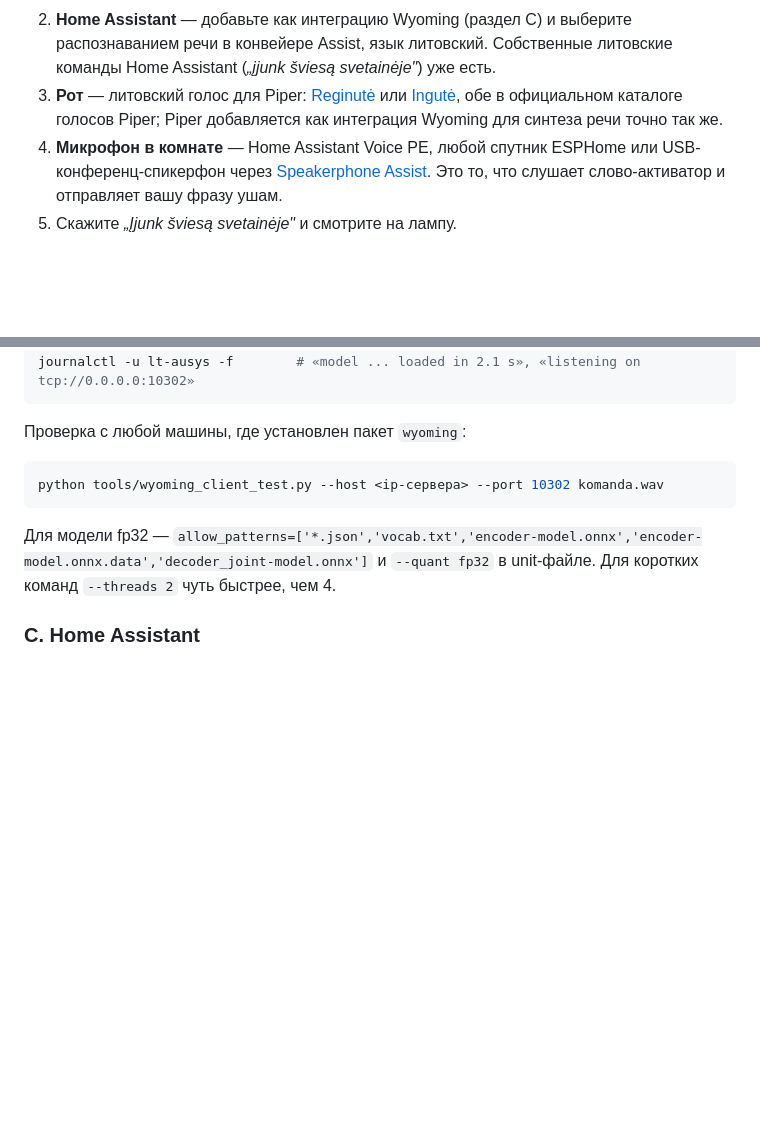
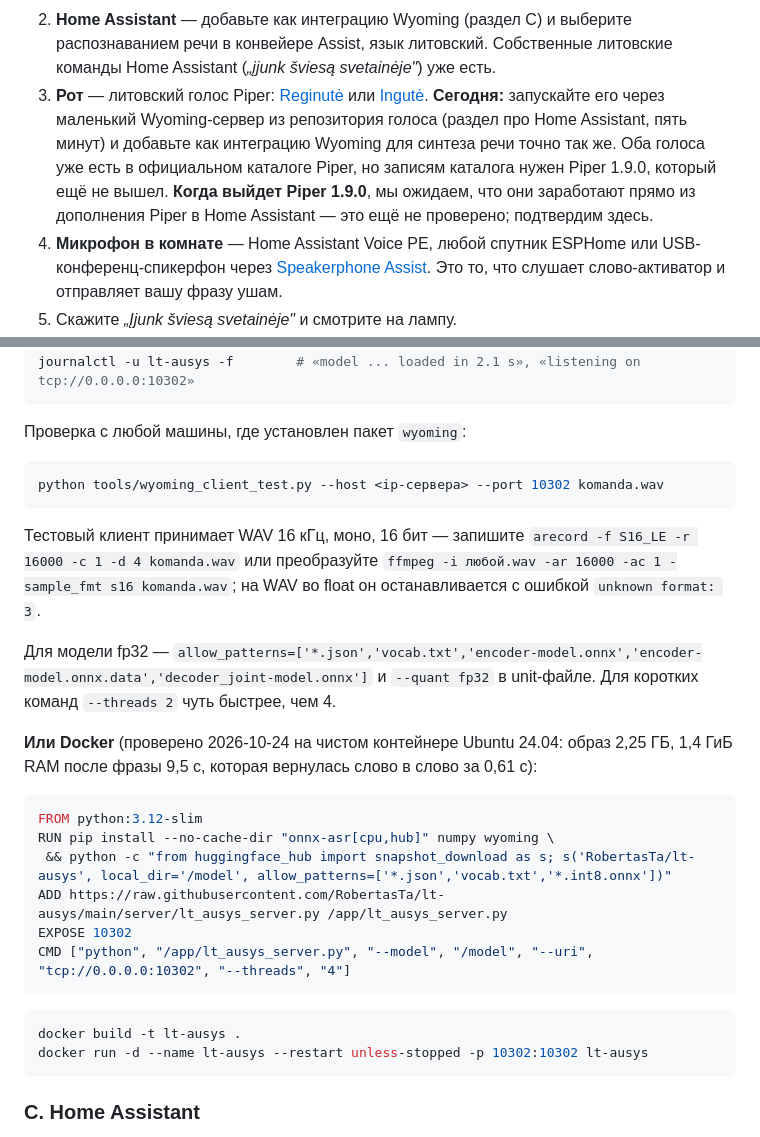
Before and after one commit to RobertasTa/lt-ausys, a Markdown page: README_ru.md, 2 parts joined by grey strips. GitHub-like rendering; blank space fills up the shorter version.

````diff
--- a/README_ru.md
+++ b/README_ru.md
@@ -57,9 +57,12 @@ dvidešimt procentų."*).
    раздела B или ваш существующий `wyoming-faster-whisper` из раздела D. Пять минут.
 2. **Home Assistant** — добавьте как интеграцию Wyoming (раздел C) и выберите распознаванием речи в конвейере Assist,
    язык литовский. Собственные литовские команды Home Assistant (*„įjunk šviesą svetainėje"*) уже есть.
-3. **Рот** — литовский голос для Piper: [Reginutė](https://github.com/RobertasTa/reginute) или
-   [Ingutė](https://github.com/RobertasTa/ingute), обе в официальном каталоге голосов Piper; Piper добавляется как
-   интеграция Wyoming для синтеза речи точно так же.
+3. **Рот** — литовский голос Piper: [Reginutė](https://github.com/RobertasTa/reginute) или
+   [Ingutė](https://github.com/RobertasTa/ingute). **Сегодня:** запускайте его через маленький Wyoming-сервер из
+   репозитория голоса (раздел про Home Assistant, пять минут) и добавьте как интеграцию Wyoming для синтеза речи
+   точно так же. Оба голоса уже есть в официальном каталоге Piper, но записям каталога нужен Piper 1.9.0, который ещё
+   не вышел. **Когда выйдет Piper 1.9.0**, мы ожидаем, что они заработают прямо из дополнения Piper в Home Assistant —
+   это ещё не проверено; подтвердим здесь.
 4. **Микрофон в комнате** — Home Assistant Voice PE, любой спутник ESPHome или USB-конференц-спикерфон через
    [Speakerphone Assist](https://github.com/RobertasTa/speakerphone-assist). Это то, что слушает слово-активатор и
    отправляет вашу фразу ушам.
@@ -110,8 +113,29 @@ journalctl -u lt-ausys -f        # «model ... loaded in 2.1 s», «listening on
 python tools/wyoming_client_test.py --host <ip-сервера> --port 10302 komanda.wav
 ```
 
+Тестовый клиент принимает WAV 16 кГц, моно, 16 бит — запишите `arecord -f S16_LE -r 16000 -c 1 -d 4 komanda.wav`
+или преобразуйте `ffmpeg -i любой.wav -ar 16000 -ac 1 -sample_fmt s16 komanda.wav`; на WAV во float он
+останавливается с ошибкой `unknown format: 3`.
+
 Для модели fp32 — `allow_patterns=['*.json','vocab.txt','encoder-model.onnx','encoder-model.onnx.data','decoder_joint-model.onnx']`
 и `--quant fp32` в unit-файле. Для коротких команд `--threads 2` чуть быстрее, чем 4.
+
+**Или Docker** (проверено 2026-10-24 на чистом контейнере Ubuntu 24.04: образ 2,25 ГБ, 1,4 ГиБ RAM после фразы
+9,5 с, которая вернулась слово в слово за 0,61 с):
+
+```dockerfile
+FROM python:3.12-slim
+RUN pip install --no-cache-dir "onnx-asr[cpu,hub]" numpy wyoming \
+ && python -c "from huggingface_hub import snapshot_download as s; s('RobertasTa/lt-ausys', local_dir='/model', allow_patterns=['*.json','vocab.txt','*.int8.onnx'])"
+ADD https://raw.githubusercontent.com/RobertasTa/lt-ausys/main/server/lt_ausys_server.py /app/lt_ausys_server.py
+EXPOSE 10302
+CMD ["python", "/app/lt_ausys_server.py", "--model", "/model", "--uri", "tcp://0.0.0.0:10302", "--threads", "4"]
+```
+
+```bash
+docker build -t lt-ausys .
+docker run -d --name lt-ausys --restart unless-stopped -p 10302:10302 lt-ausys
+```
 
 ### C. Home Assistant
 
````
Also changed, not shown: README.md (+27 -3 lines), README_lt.md (+27 -3 lines).
